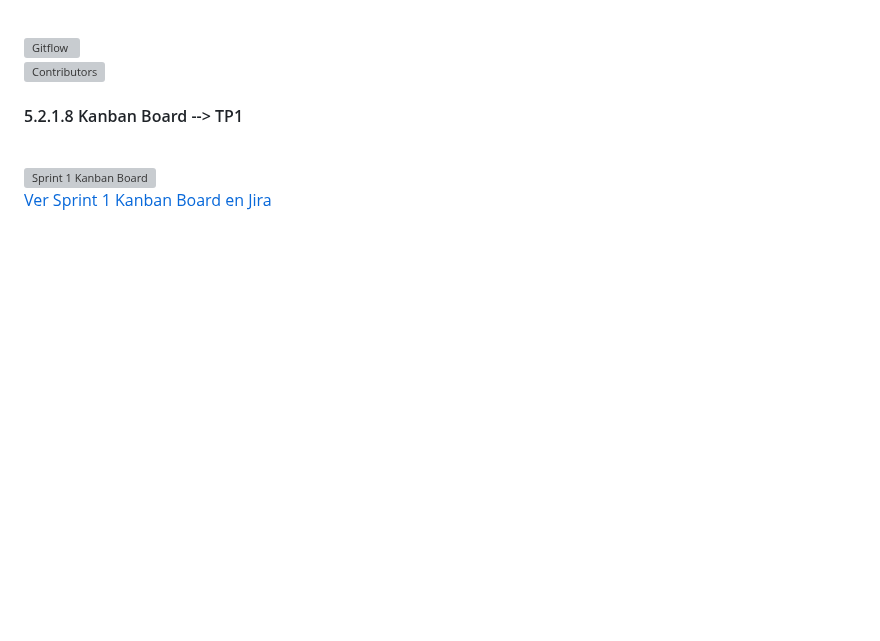
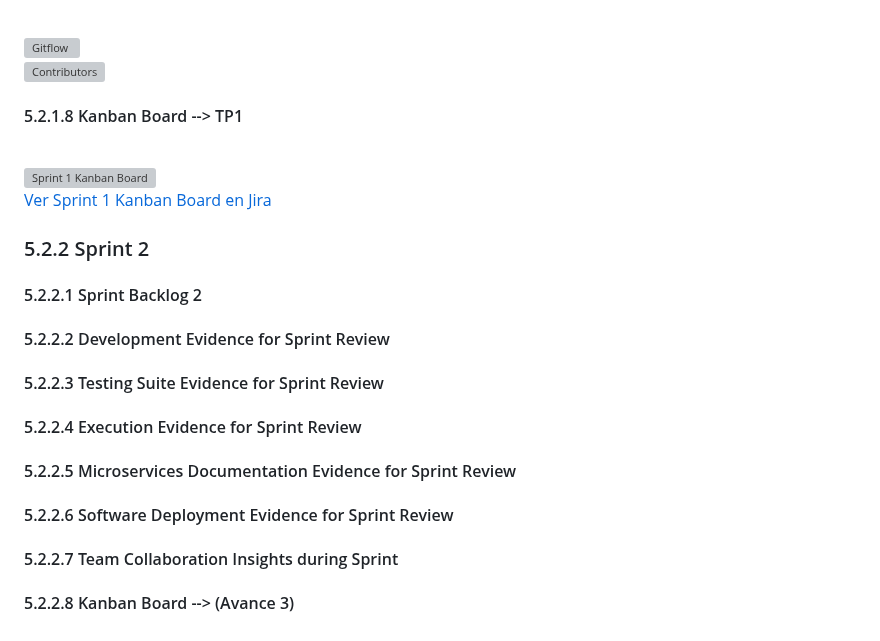
Before and after one commit to Hampcoders-Fundamentos/project-document, a Markdown page: report/50-cap5-product-implementation-validation-&-deployment.md, the part around the change. Rendered like a GitHub page; blank space fills up the shorter version; grey boxes are pictures that could not be loaded.

Commit message:
Sprint 2 index

```diff
--- a/report/50-cap5-product-implementation-validation-&-deployment.md
+++ b/report/50-cap5-product-implementation-validation-&-deployment.md
@@ -836,3 +836,13 @@ Durante el Sprint 1, el equipo Hampcoders gestionó la colaboración y el contro
 ![Sprint 1 Kanban Board](assets/img/cap5/Glottia-Sprint1-KanbanBoard.jpeg)
 \
 [Ver Sprint 1 Kanban Board en Jira](https://fundamentos.atlassian.net/jira/software/projects/HGS1/boards/34?atlOrigin=eyJpIjoiMDFiMTg2M2NkNTA3NDJjZDllZTQ3ZTlhNDU5MmNjMjUiLCJwIjoiaiJ9)
+
+### 5.2.2 Sprint 2
+#### 5.2.2.1 Sprint Backlog 2
+#### 5.2.2.2 Development Evidence for Sprint Review
+#### 5.2.2.3 Testing Suite Evidence for Sprint Review
+#### 5.2.2.4 Execution Evidence for Sprint Review
+#### 5.2.2.5 Microservices Documentation Evidence for Sprint Review
+#### 5.2.2.6 Software Deployment Evidence for Sprint Review
+#### 5.2.2.7 Team Collaboration Insights during Sprint
+#### 5.2.2.8 Kanban Board --> (Avance 3)
```
